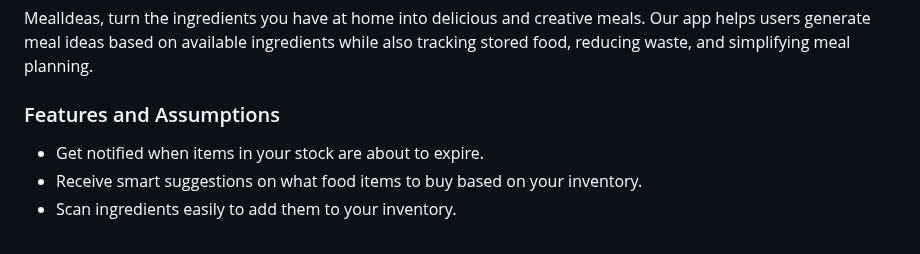
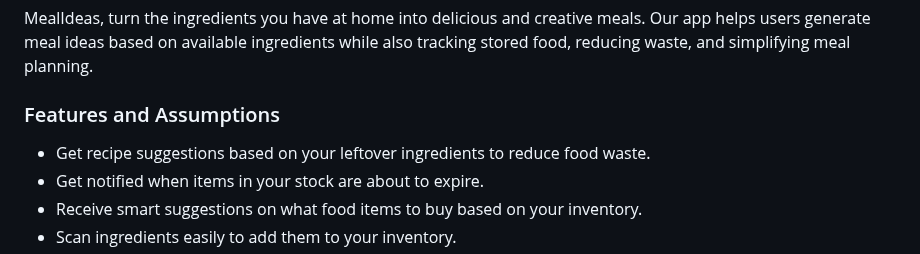
Before and after one commit to Forreca05/MealIdeas, a Markdown page: README.md, the part around the change. GitHub-like rendering.

Commit message:
Added one feature

```diff
--- a/README.md
+++ b/README.md
@@ -81,6 +81,7 @@ Indicate an  initial/tentative list of high-level features - high-level capabili
 
 Optionally, indicate an initial/tentative list of assumptions that you are doing about the app and dependencies of the app to other systems.
 -->
+- Get recipe suggestions based on your leftover ingredients to reduce food waste.
 - Get notified when items in your stock are about to expire.
 - Receive smart suggestions on what food items to buy based on your inventory.
 - Scan ingredients easily to add them to your inventory.
```
